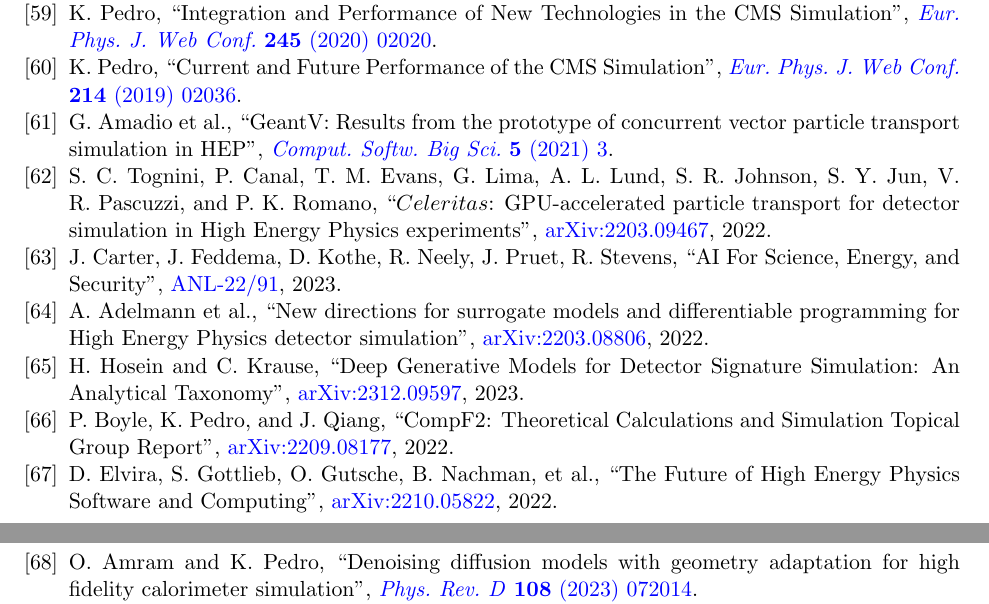
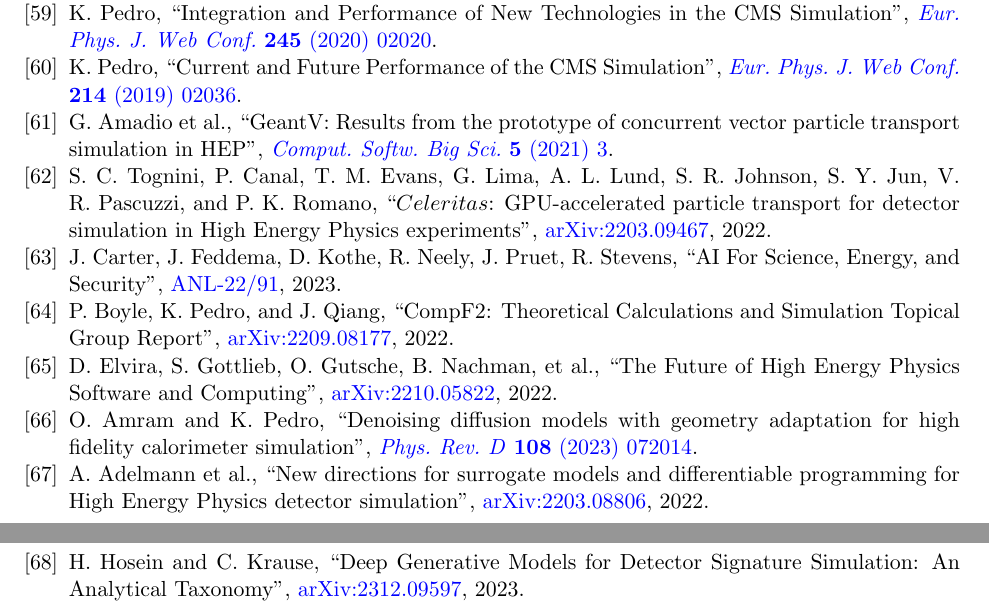
Before and after one commit to kpedro88/eca2024_proposal, a LaTeX document (main.tex, which reads biblio.tex): two parts of pages 20 and 21 of 35, joined at a grey line, cut so that both start at the same text. Compiled offline with pdfLaTeX.

Commit message:
fix ref order

```diff
--- a/biblio.tex
+++ b/biblio.tex
@@ -62,11 +62,12 @@
 \bibitem{Amadio:2020ink} G.~Amadio et al., ``GeantV: Results from the prototype of concurrent vector particle transport simulation in HEP'', \href{https://doi.org/10.1007/s41781-020-00048-6}{\textit{Comput. Softw. Big Sci.} \textbf{5} (2021) 3}.
 \bibitem{Tognini:2022nmd} S. C. Tognini, P. Canal, T. M. Evans, G. Lima, A. L. Lund, S. R. Johnson, S. Y. Jun, V. R. Pascuzzi, and P. K. Romano, ``$Celeritas$: GPU-accelerated particle transport for detector simulation in High Energy Physics experiments'', \href{https://arxiv.org/abs/2203.09467}{arXiv:2203.09467}, 2022.
 \bibitem{AI4SES} J.~Carter, J.~Feddema, D.~Kothe, R.~Neely, J.~Pruet, R.~Stevens, ``AI For Science, Energy, and Security'', \href{https://www.anl.gov/ai-for-science-report}{ANL-22/91}, 2023.
-\bibitem{Adelmann:2022ozp} A.~Adelmann et al., ``New directions for surrogate models and differentiable programming for High Energy Physics detector simulation'', \href{https://arxiv.org/abs/2203.08806}{arXiv:2203.08806}, 2022.
-\bibitem{Hashemi:2023rgo} H.~Hosein and C.~Krause, ``Deep Generative Models for Detector Signature Simulation: An Analytical Taxonomy'', \href{https://arxiv.org/abs/2312.09597}{arXiv:2312.09597}, 2023.
 \bibitem{Boyle:2022cvo} P.~Boyle, K.~Pedro, and J.~Qiang, ``CompF2: Theoretical Calculations and Simulation Topical Group Report'', \href{https://arxiv.org/abs/2209.08177}{arXiv:2209.08177}, 2022.
 \bibitem{Elvira:2022wyn} D.~Elvira, S.~Gottlieb, O.~Gutsche, B.~Nachman, et al., ``The Future of High Energy Physics Software and Computing'', \href{https://arxiv.org/abs/2210.05822}{arXiv:2210.05822}, 2022.
 \bibitem{Amram:2023onf} O. Amram and K. Pedro, ``Denoising diffusion models with geometry adaptation for high fidelity calorimeter simulation'', \href{https://doi.org/10.1103/PhysRevD.108.072014}{\textit{Phys. Rev. D} \textbf{108} (2023) 072014}.
+\bibitem{Adelmann:2022ozp} A.~Adelmann et al., ``New directions for surrogate models and differentiable programming for High Energy Physics detector simulation'', \href{https://arxiv.org/abs/2203.08806}{arXiv:2203.08806}, 2022.
+\bibitem{Hashemi:2023rgo} H.~Hosein and C.~Krause, ``Deep Generative Models for Detector Signature Simulation: An Analytical Taxonomy'', \href{https://arxiv.org/abs/2312.09597}{arXiv:2312.09597}, 2023.
+\bibitem{Bein:2023ylt} S. Bein, P. Connor, K. Pedro, P. Schelper, and M. Wolf, ``Refining fast simulation using machine learning'', \href{https://arxiv.org/abs/2309.12919}{arXiv:2309.12919}, 2023.
 \bibitem{Ho:2020} J. Ho, A. Jain, and P. Abbeel, ``Denoising Diffusion Probabilistic Models'', \href{https://arxiv.org/abs/2006.11239}{arXiv:2006.11239}, 2020.
 \bibitem{CaloChallenge} M. F. Giannelli, G. Kasieczka, C. Krause, B. Nachman, D. Salamani, D. Shih, and A. Zaborowska, ``Fast Calorimeter Simulation Challenge'', 2022. \url{https://calochallenge.github.io/homepage/}.
 \bibitem{Krause:2023mlj} C. Krause, ``The Fast Calorimeter Simulation Challenge 2022'', \href{https://indico.cern.ch/event/1253794/contributions/5588599/}{\textit{ML4Jets} (2023) 33}.
```
Also changed, not shown: biblio.tex (9 more changed lines).
